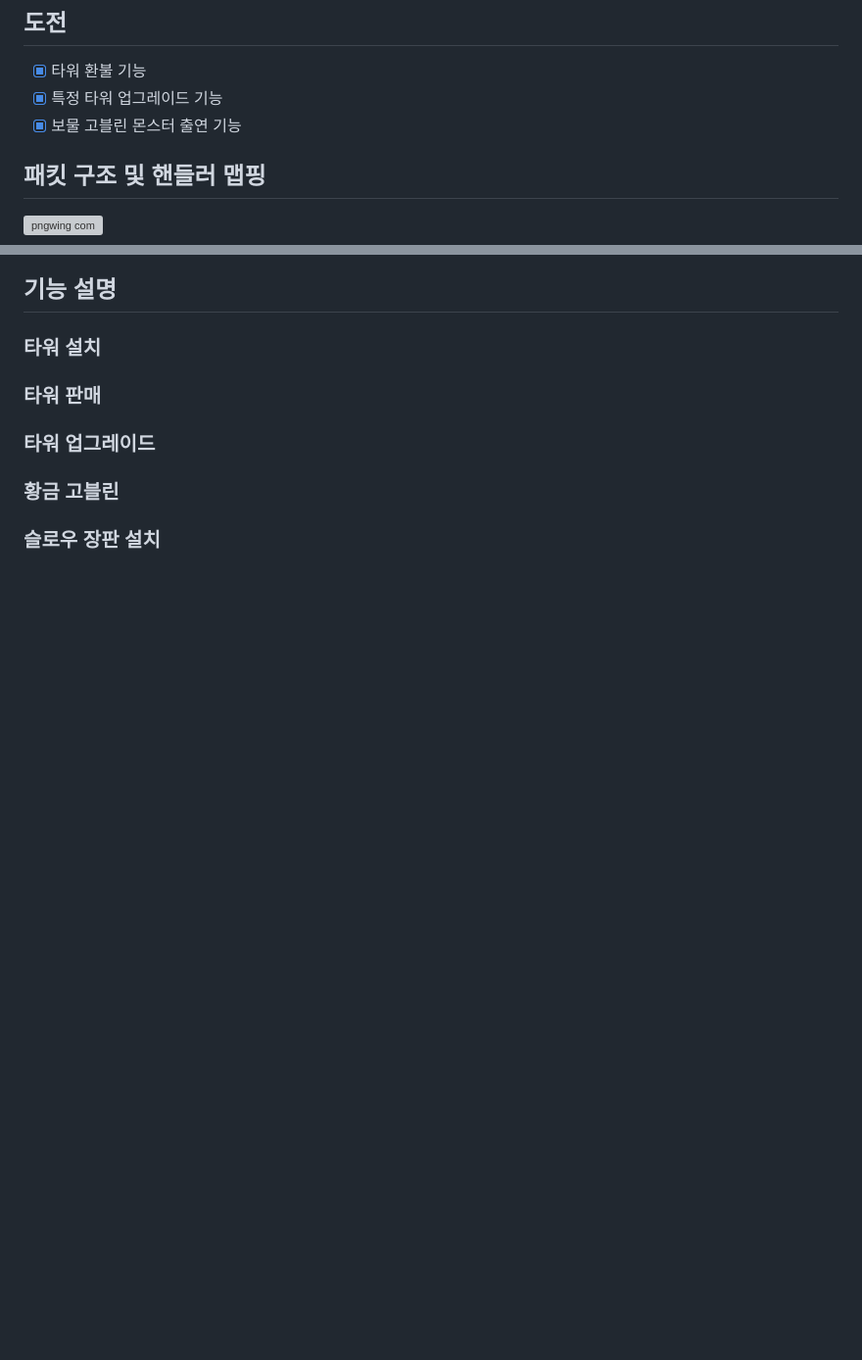
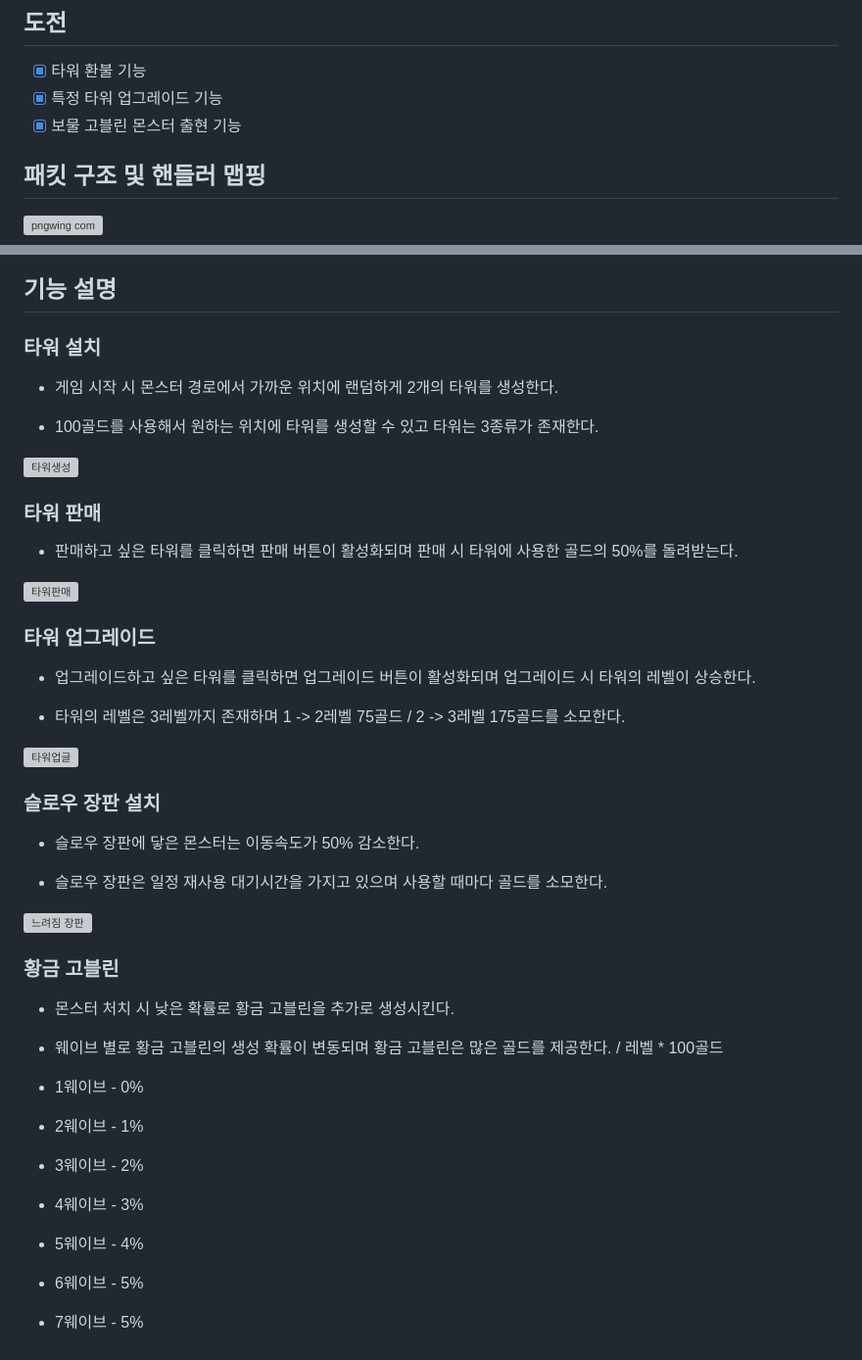
Before and after one commit to shd1495/random-tower-defence, a Markdown page: README.md, 2 parts joined by grey strips. Shown: that part at 98% size. Rendered like a GitHub page; blank space fills up the shorter version; grey boxes are pictures that could not be loaded.

Commit message:
(jyp) docs: "README 수정"

```diff
--- a/README.md
+++ b/README.md
@@ -28,7 +28,7 @@
 
 - [x] 타워 환불 기능
 - [x] 특정 타워 업그레이드 기능
-- [x] 보물 고블린 몬스터 출연 기능
+- [x] 보물 고블린 몬스터 출현 기능
 
 ## 패킷 구조 및 핸들러 맵핑
 [![pngwing com](https://github.com/user-attachments/assets/0b16d6ab-5527-4ff3-8201-a86b290ee0ed)](https://frosted-occupation-9b9.notion.site/Pangyo-Night-11f6a99984a18084a9ecc828bc501ffc)
@@ -99,11 +99,40 @@
 
 ## 기능 설명
 ### 타워 설치
+- 게임 시작 시 몬스터 경로에서 가까운 위치에 랜덤하게 2개의 타워를 생성한다.
+
+- 100골드를 사용해서 원하는 위치에 타워를 생성할 수 있고 타워는 3종류가 존재한다.
+
+![타워생성](https://github.com/user-attachments/assets/f33c5887-a5fd-4226-8fec-7e6ea09df7b2)
 
 ### 타워 판매
+- 판매하고 싶은 타워를 클릭하면 판매 버튼이 활성화되며 판매 시 타워에 사용한 골드의 50%를 돌려받는다.
+
+![타워판매](https://github.com/user-attachments/assets/a4678c8b-cf5c-4f22-904d-a513a90fd395)
 
 ### 타워 업그레이드
+- 업그레이드하고 싶은 타워를 클릭하면 업그레이드 버튼이 활성화되며 업그레이드 시 타워의 레벨이 상승한다.
+
+- 타워의 레벨은 3레벨까지 존재하며 1 -> 2레벨 75골드 / 2 -> 3레벨 175골드를 소모한다.
+
+![타워업글](https://github.com/user-attachments/assets/ede166c1-229e-4959-b052-d3db9173f144)
+
+### 슬로우 장판 설치
+- 슬로우 장판에 닿은 몬스터는 이동속도가 50% 감소한다.
+
+- 슬로우 장판은 일정 재사용 대기시간을 가지고 있으며 사용할 때마다 골드를 소모한다.
+
+![느려짐 장판](https://github.com/user-attachments/assets/0d96e9a0-315c-42c6-9f1c-4b1e39da9fd9)
 
 ### 황금 고블린
+- 몬스터 처치 시 낮은 확률로 황금 고블린을 추가로 생성시킨다.
 
-### 슬로우 장판 설치
+- 웨이브 별로 황금 고블린의 생성 확률이 변동되며 황금 고블린은 많은 골드를 제공한다. / 레벨 * 100골드
+
+- 1웨이브 - 0%
+- 2웨이브 - 1%
+- 3웨이브 - 2%
+- 4웨이브 - 3%
+- 5웨이브 - 4%
+- 6웨이브 - 5%
+- 7웨이브 - 5%
```
Also changed, not shown: other parts of README.md (+10 -10 lines).
